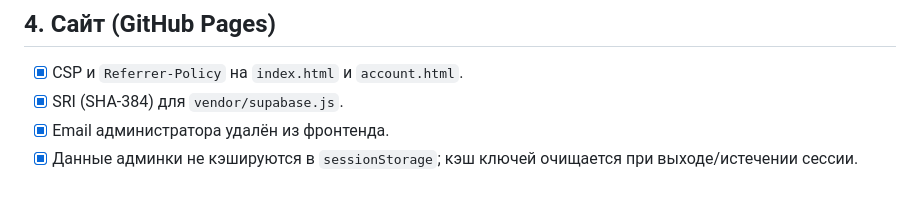
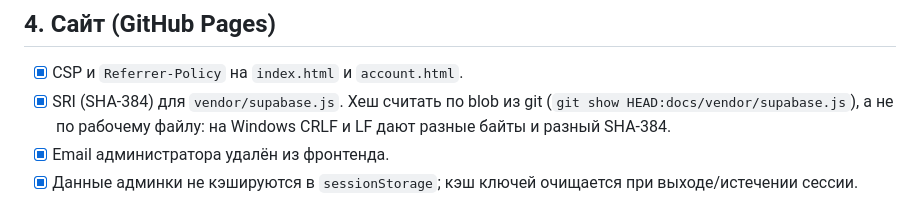
Before and after one commit to disxrm/voidtweaks, a Markdown page: SECURITY_CHECKLIST.md, the part around the change. GitHub-like rendering.

Commit message:
docs: как считать SRI-хеш на Windows

```diff
--- a/SECURITY_CHECKLIST.md
+++ b/SECURITY_CHECKLIST.md
@@ -58,7 +58,9 @@ where tablename in ('licenses', 'web_orders');
 ## 4. Сайт (GitHub Pages)
 
 - [x] CSP и `Referrer-Policy` на `index.html` и `account.html`.
-- [x] SRI (SHA-384) для `vendor/supabase.js`.
+- [x] SRI (SHA-384) для `vendor/supabase.js`. Хеш считать по blob из
+      git (`git show HEAD:docs/vendor/supabase.js`), а не по рабочему
+      файлу: на Windows CRLF и LF дают разные байты и разный SHA-384.
 - [x] Email администратора удалён из фронтенда.
 - [x] Данные админки не кэшируются в `sessionStorage`; кэш ключей
       очищается при выходе/истечении сессии.
```
